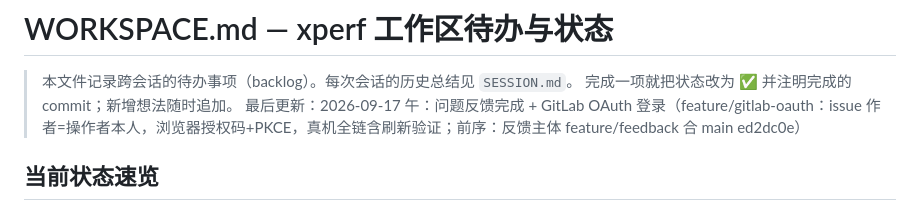
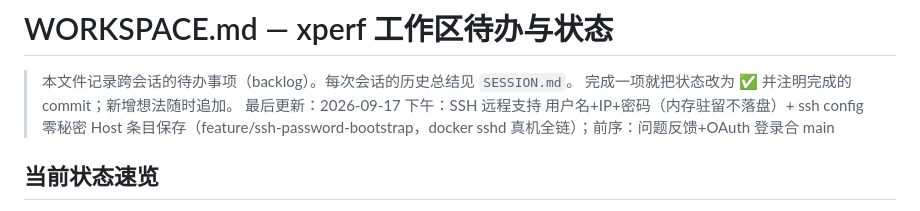
Before and after one commit to HanYunChenLuo/xtools, a Markdown page: WORKSPACE.md, the part around the change. GitHub-like rendering.

```diff
--- a/WORKSPACE.md
+++ b/WORKSPACE.md
@@ -2,7 +2,7 @@
 
 > 本文件记录跨会话的待办事项（backlog）。每次会话的历史总结见 `SESSION.md`。
 > 完成一项就把状态改为 ✅ 并注明完成的 commit；新增想法随时追加。
-> 最后更新：2026-09-17 午：问题反馈完成 + GitLab OAuth 登录（feature/gitlab-oauth：issue 作者=操作者本人，浏览器授权码+PKCE，真机全链含刷新验证；前序：反馈主体 feature/feedback 合 main ed2dc0e）
+> 最后更新：2026-09-17 下午：SSH 远程支持 用户名+IP+密码（内存驻留不落盘）+ ssh config 零秘密 Host 条目保存（feature/ssh-password-bootstrap，docker sshd 真机全链）；前序：问题反馈+OAuth 登录合 main
 
 ## 当前状态速览
 
```
Also changed, not shown: CLAUDE.md (+2 -0 lines), SESSION.md (+18 -0 lines).
